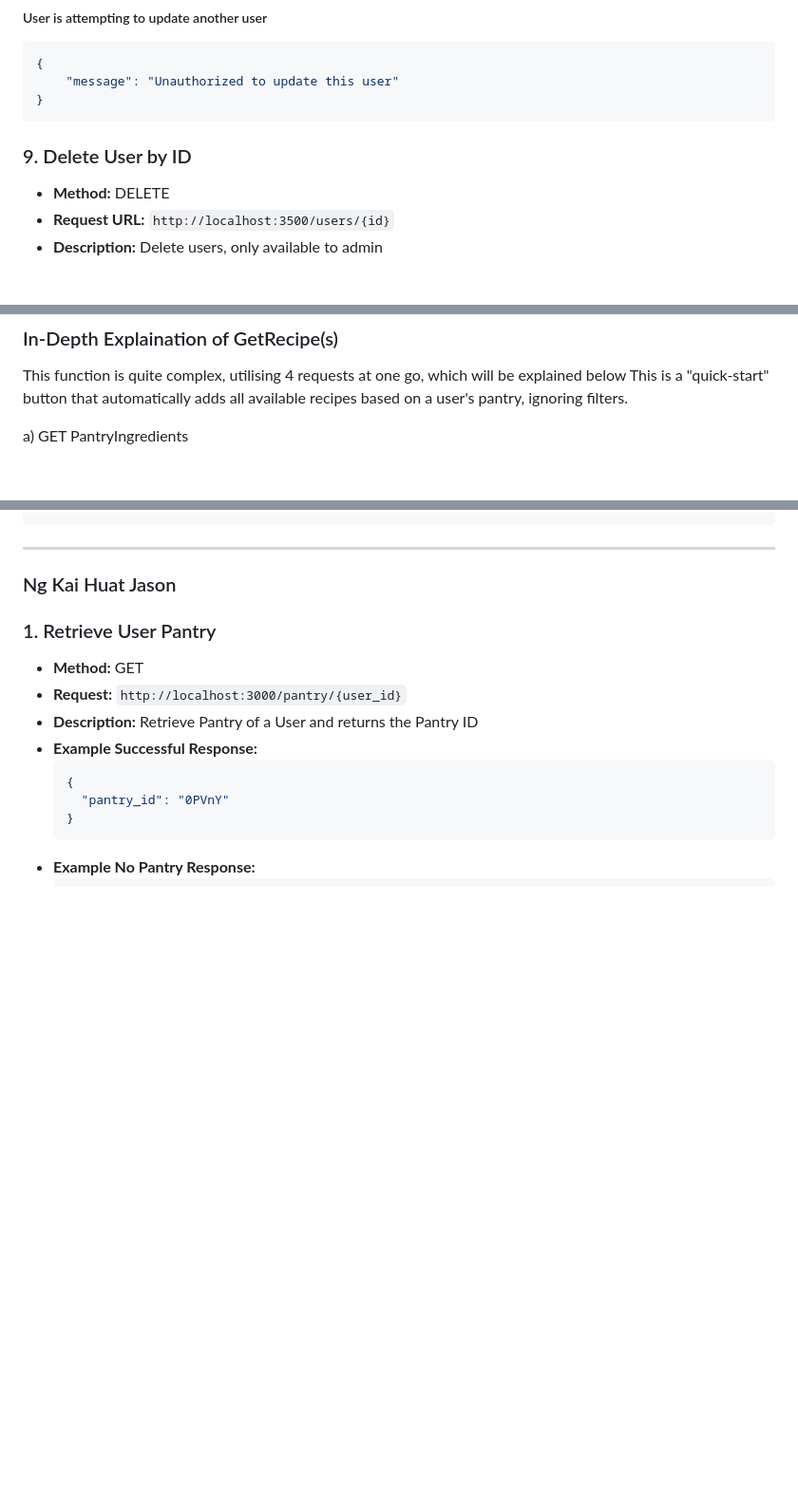
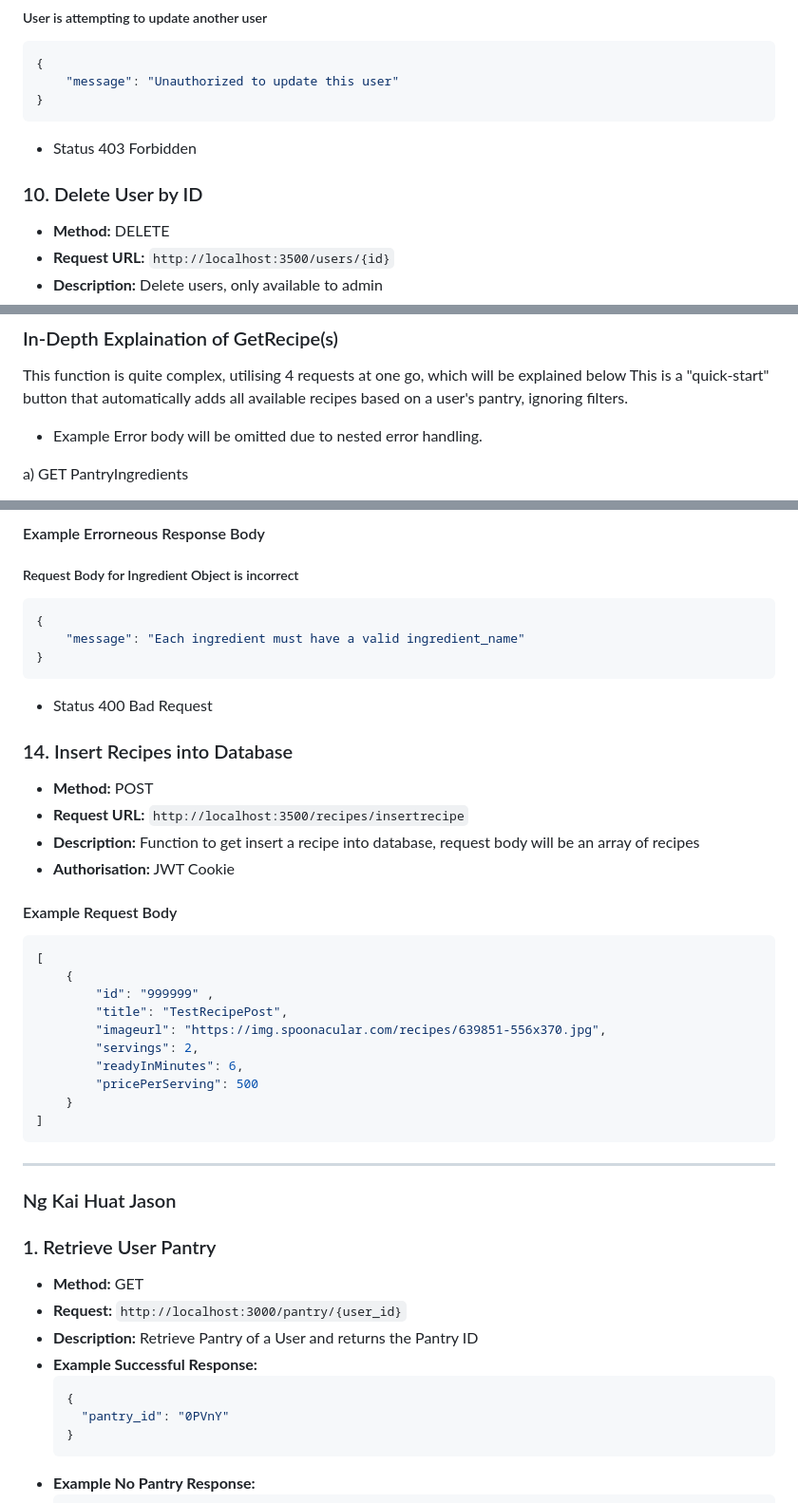
Before and after one commit to Koyonari/BED2024Apr_P03_T05, a Markdown page: README.md, 3 parts joined by grey strips. Shown at 95% size. GitHub-like rendering; blank space fills up the shorter version.

````diff
--- a/README.md
+++ b/README.md
@@ -380,7 +425,9 @@ JWT Cookie is also required
     "message": "Unauthorized to update this user"
 }
 ```
-### 9. Delete User by ID
+- Status 403 Forbidden
+
+### 10. Delete User by ID
 
 - **Method:** DELETE
 - **Request URL:** `http://localhost:3500/users/{id}`
@@ -433,6 +480,7 @@ N/A Uses JWT Token to retrieve userid
 ### In-Depth Explaination of GetRecipe(s)
 This function is quite complex, utilising 4 requests at one go, which will be explained below
 This is a "quick-start" button that automatically adds all available recipes based on a user's pantry, ignoring filters.
+- Example Error body will be omitted due to nested error handling.
 
 a) GET PantryIngredients
 - **Method:** GET
@@ -583,3 +697,34 @@ N/A Uses JWT Token to retrieve userid
+#### Example Errorneous Response Body
+
+##### Request Body for Ingredient Object is incorrect
+```json
+{
+    "message": "Each ingredient must have a valid ingredient_name"
+}
+```
+- Status 400 Bad Request
+
+### 14. Insert Recipes into Database
+
+- **Method:** POST
+- **Request URL:** `http://localhost:3500/recipes/insertrecipe`
+- **Description:** Function to get insert a recipe into database, request body will be an array of recipes
+- **Authorisation:** JWT Cookie
+
+#### Example Request Body
+```json
+[
+    {
+        "id": "999999" ,
+        "title": "TestRecipePost",
+        "imageurl": "https://img.spoonacular.com/recipes/639851-556x370.jpg",
+        "servings": 2,
+        "readyInMinutes": 6,
+        "pricePerServing": 500
+    }
+]
+```
+
 ------------------------------------------------
 ### Ng Kai Huat Jason
 ### 1. Retrieve User Pantry
````
Also changed, not shown: other parts of README.md (+116 -5 lines).
